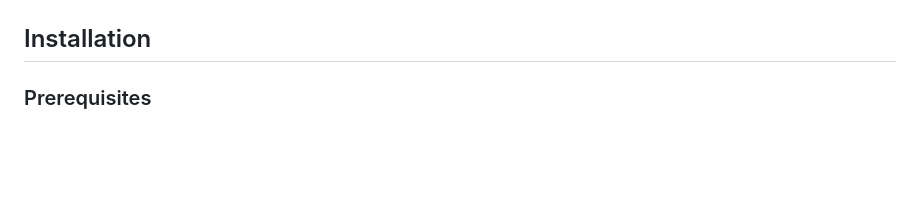
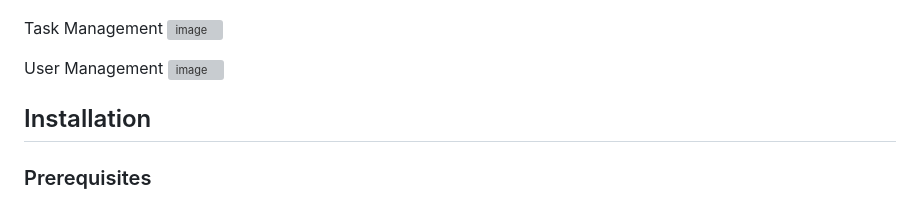
Before and after one commit to jrnibs/Simple-Tasks-System, a Markdown page: README.md, the part around one of its changes. GitHub-like rendering; blank space fills up the shorter version; grey boxes are pictures that could not be loaded.

```diff
--- a/README.md
+++ b/README.md
@@ -17,5 +23,9 @@ A simple task management system built using PHP and MySQL to help users manage t
 ![image](https://github.com/user-attachments/assets/a28ba235-8476-4022-a23f-6c54372a38c8)
+
+Task Management
 ![image](https://github.com/user-attachments/assets/32fbe1cf-cfeb-43a7-8663-e8f8231b4d67)
+
+User Management
 ![image](https://github.com/user-attachments/assets/552ad6d2-c8b4-4342-845b-89006056b54f)
 
 
```
Also changed, not shown: other parts of README.md (+7 -1 lines).
